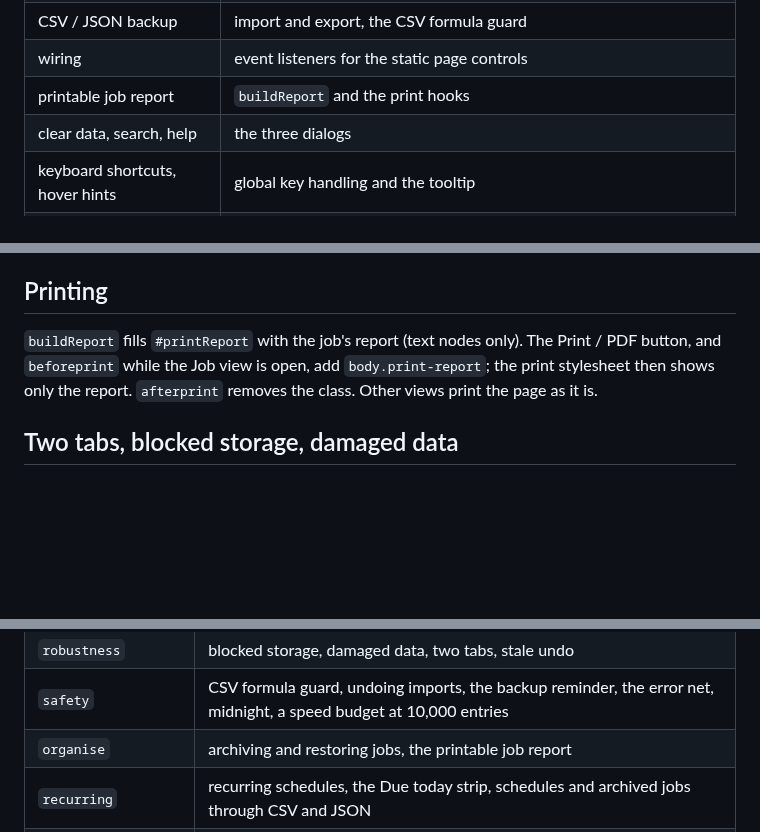
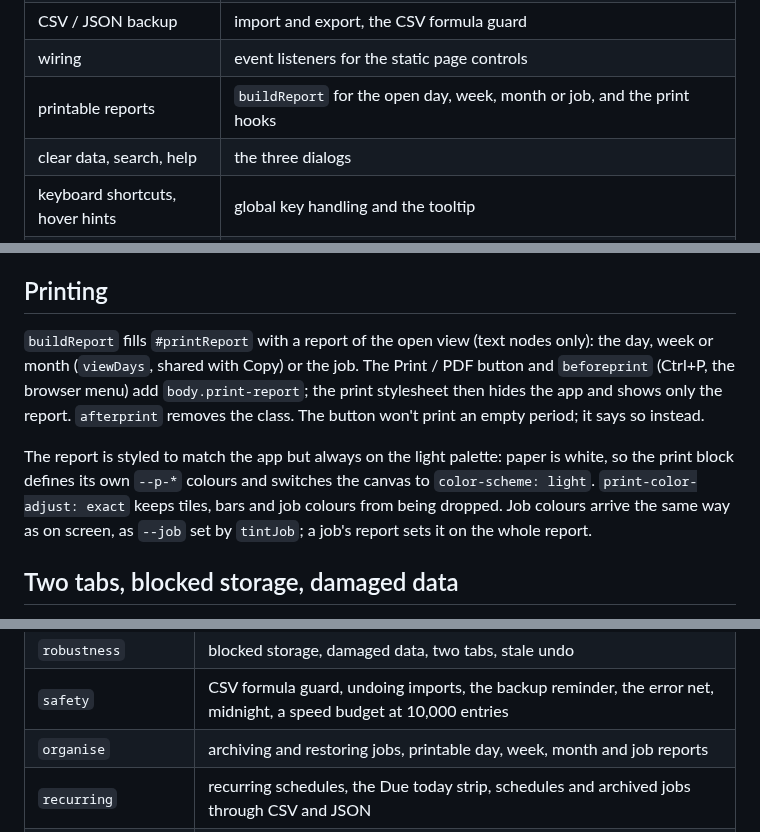
Before and after one commit to Stefs-Time/Track, a Markdown page: docs/ARCHITECTURE.md, 3 parts joined by grey strips. GitHub-like rendering; blank space fills up the shorter version.

```diff
--- a/docs/ARCHITECTURE.md
+++ b/docs/ARCHITECTURE.md
@@ -56,7 +56,7 @@ The file is ordered so that each section only depends on the ones above it
 | backups, snapshots | the last-backup line, automatic backup to a folder, whole-state snapshots for undoing a clear or import |
 | CSV / JSON backup | import and export, the CSV formula guard |
 | wiring | event listeners for the static page controls |
-| printable job report | `buildReport` and the print hooks |
+| printable reports | `buildReport` for the open day, week, month or job, and the print hooks |
 | clear data, search, help | the three dialogs |
 | keyboard shortcuts, hover hints | global key handling and the tooltip |
 | theme, installable app | light/dark, manifest and service-worker registration |
@@ -186,10 +186,19 @@ and `parseSchedule` turn days into words and back; the CSV uses them.
 
 ## Printing
 
-`buildReport` fills `#printReport` with the job's report (text nodes only).
-The Print / PDF button, and `beforeprint` while the Job view is open, add
-`body.print-report`; the print stylesheet then shows only the report.
-`afterprint` removes the class. Other views print the page as it is.
+`buildReport` fills `#printReport` with a report of the open view (text
+nodes only): the day, week or month (`viewDays`, shared with Copy) or the
+job. The Print / PDF button and `beforeprint` (Ctrl+P, the browser menu) add
+`body.print-report`; the print stylesheet then hides the app and shows only
+the report. `afterprint` removes the class. The button won't print an empty
+period; it says so instead.
+
+The report is styled to match the app but always on the light palette:
+paper is white, so the print block defines its own `--p-*` colours and
+switches the canvas to `color-scheme: light`. `print-color-adjust: exact`
+keeps tiles, bars and job colours from being dropped. Job colours arrive the
+same way as on screen, as `--job` set by `tintJob`; a job's report sets it on
+the whole report.
 
 ## Two tabs, blocked storage, damaged data
 
@@ -233,7 +242,7 @@ real server in Chromium:
 | `layout` | three columns on PC, the small-laptop and phone fallbacks |
 | `robustness` | blocked storage, damaged data, two tabs, stale undo |
 | `safety` | CSV formula guard, undoing imports, the backup reminder, the error net, midnight, a speed budget at 10,000 entries |
-| `organise` | archiving and restoring jobs, the printable job report |
+| `organise` | archiving and restoring jobs, printable day, week, month and job reports |
 | `recurring` | recurring schedules, the Due today strip, schedules and archived jobs through CSV and JSON |
 | `autobackup` | automatic backup to a folder: writing, pruning, remembering, pausing, turning off |
 | `a11y` | axe-core, WCAG 2.1 A/AA, every view and dialog, both themes |
```
Also changed, not shown: CHANGELOG.md (+14 -0 lines), README.md (+4 -4 lines), docs/screenshots/day.jpg, docs/screenshots/job.jpg, docs/screenshots/month.jpg, docs/screenshots/phone-dark.jpg, docs/screenshots/report.jpg (added), 7 other files.
